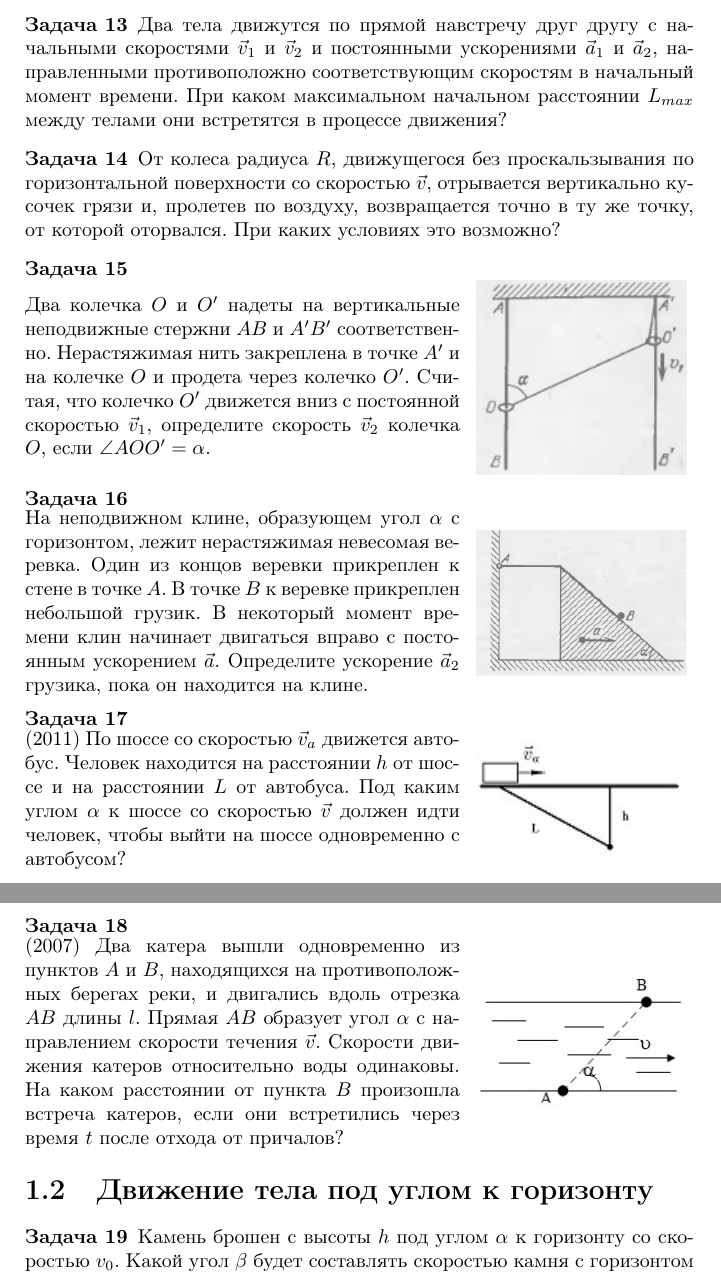
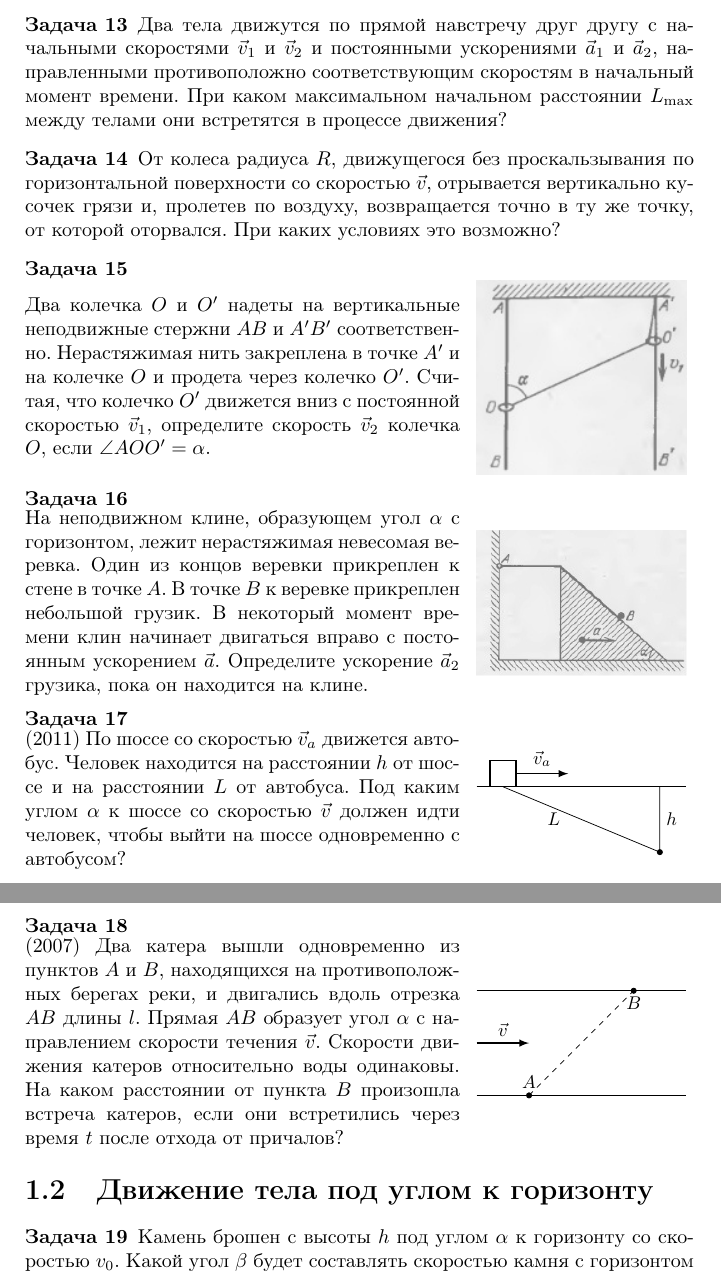
Before and after one commit to konstgav/phys-problems-latex, a LaTeX book (Result.tex, which reads Pictures/0115RelativityPowerboats.tex, Pictures/012011RelativityBus.tex, Relativity.tex): two parts of pages 7 and 8 of 69, joined at a grey line, cut so that both start at the same text. Compiled offline with pdfLaTeX.

Commit message:
tikz pic relativity

```diff
--- /dev/null
+++ b/Pictures/0115RelativityPowerboats.tex
@@ -0,0 +1,14 @@
+\documentclass{standalone}
+\usepackage{tikz}
+
+\begin{document}
+\begin{tikzpicture}
+	\draw [thick] (0,2) -- (4,2);
+	\draw [thick] (0,0) -- (4,0);
+	\draw [arrows={-latex}, thick] (0, 1) -- (1, 1) node [above, midway] {$\vec{v}$};
+	\draw [dashed] (1,0) -- (3,2);
+	\draw [fill] (1,0) circle (0.05) node [above] {$A$};
+	\draw [fill] (3,2) circle (0.05) node [below] {$B$};
+
+\end{tikzpicture}
+\end{document}
--- /dev/null
+++ b/Pictures/012011RelativityBus.tex
@@ -0,0 +1,12 @@
+\documentclass{standalone}
+\usepackage{tikz}
+
+\begin{document}
+\begin{tikzpicture}
+	\draw [thick] (0,0) -- (4,0);
+	\draw [thick] (0.25,0) rectangle (0.75,0.5);
+	\draw[arrows={-latex}, thick] (0.75, 0.25) -- (1.75, 0.25) node [above, midway] {$\vec{v}_a$};
+	\draw (0.5,0) -- (3.5,-1.25) node[midway, left=8pt] {$L$} -- (3.5,0) node[midway, right] {$h$};
+	\draw [fill] (3.5,-1.25) circle (0.05);
+\end{tikzpicture}
+\end{document}
--- a/Relativity.tex
+++ b/Relativity.tex
@@ -108,9 +108,9 @@ $g \tau t + g \tau^2 / 2$
 \begin{ex}
 Два тела движутся по прямой навстречу друг другу с начальными скоростями $\vec{v}_1$ и $\vec{v}_2$ и
 постоянными ускорениями $\vec{a}_1$ и $\vec{a}_2$, направленными противоположно соответствующим скоростям в начальный момент времени.
-При каком максимальном начальном расстоянии $L_{max}$ между телами они встретятся в процессе движения?
+При каком максимальном начальном расстоянии $L_{\max}$ между телами они встретятся в процессе движения?
 \begin{ans}
-$L_{max} = \frac{(v_1 + v_2)^2}{2(a_1+a_2)}$
+$L_{\max} = \frac{(v_1 + v_2)^2}{2(a_1+a_2)}$
 \end{ans}
 \end{ex}
 
@@ -166,7 +166,7 @@ $v_2 = v_1 \frac{\sin^2 (\alpha /2)}{\cos \alpha}$
 \end{minipage}
 \begin{minipage}{.35\textwidth}
 \centering
-\includegraphics[width=0.9\textwidth]{012011RelativityBus.jpg}
+\includestandalone[width=0.9\textwidth]{Pictures/012011RelativityBus}
 \end{minipage}
 \begin{ans}
 При $v_a > vL/h$ человек ни при каком угле не сможет оказаться на шоссе раньше автобуса. При $v_a < vL/h$ существует два ответа $\alpha_1 = \arcsin \frac{h}{L} + \arcsin \frac{v_ah}{vL}$ и $\alpha_2 = \pi - \alpha_1$.
@@ -182,7 +182,7 @@ $v_2 = v_1 \frac{\sin^2 (\alpha /2)}{\cos \alpha}$
 \end{minipage}
 \begin{minipage}{.35\textwidth}
 \centering
-\includegraphics[width=0.9\textwidth]{0115RelativityPowerboats.jpg}
+\includestandalone[width=0.9\textwidth]{Pictures/0115RelativityPowerboats}
 \end{minipage}
 \begin{ans}
 $l/2 - vt \cos \alpha$
--- a/Result.tex
+++ b/Result.tex
@@ -14,6 +14,7 @@
 \usepackage{answers} %условия, решения и ответы печатаются в разных частях документа
 \usepackage{tikz}  % графика
 \usepackage{circuitikz} % рисунки электических цепей
+\usepackage{standalone}
 
 \headsep=3mm   %расстояние между верхним колонтитулом и текстом
 \Newassociation{sol}{Solution}{solutions}
```
Also changed, not shown: Dynamics.tex (+1 -0 lines), ElectromagOscill.tex (+4 -4 lines), GasLawsKineticTheory.tex (+1 -10 lines), LawOfConservationOfEnergyAndHeatCapacity.tex (+1 -8 lines), Pictures/0113RelativityRings.tex (added, +13 -0 lines), Pictures/082001GasLawsProcess.tex (added, +15 -0 lines), Pictures/0113RelativityRings.pdf (added), Pictures/0115RelativityPowerboats.pdf (added), Pictures/012011RelativityBus.pdf (added), Pictures/082001GasLawsProcess.pdf (added), Relativity.tex (2 more changed lines), Result.tex (2 more changed lines).
